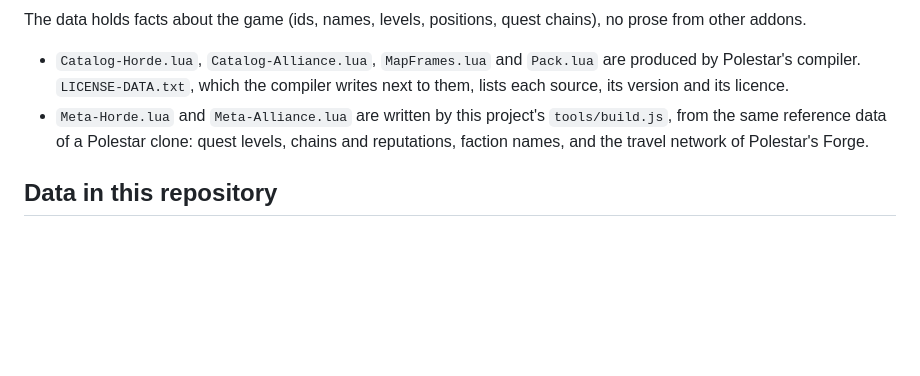
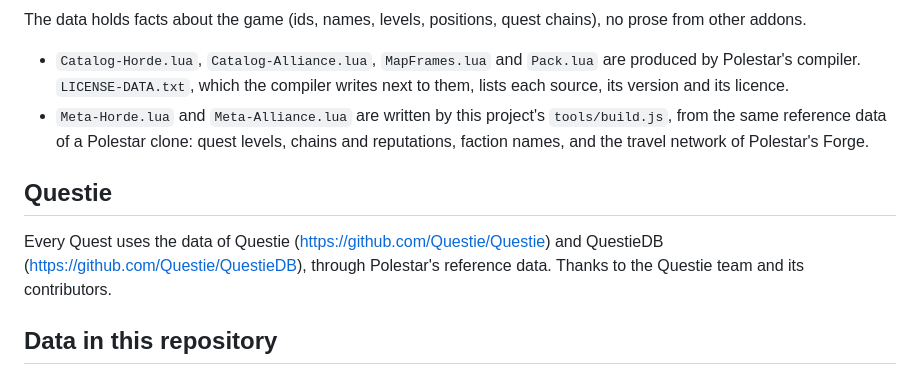
Before and after one commit to bmagic/every-quest, a Markdown page: NOTICE.md, the part around the change. GitHub-like rendering; blank space fills up the shorter version.

```diff
--- a/NOTICE.md
+++ b/NOTICE.md
@@ -18,6 +18,11 @@ The data holds facts about the game (ids, names, levels, positions, quest chains
 - `Meta-Horde.lua` and `Meta-Alliance.lua` are written by this project's `tools/build.js`, from the same reference data
   of a Polestar clone: quest levels, chains and reputations, faction names, and the travel network of Polestar's Forge.
 
+## Questie
+
+Every Quest uses the data of Questie (https://github.com/Questie/Questie) and QuestieDB
+(https://github.com/Questie/QuestieDB), through Polestar's reference data. Thanks to the Questie team and its contributors.
+
 ## Data in this repository
 
 The files `scope/excluded-*.json` and `scope/data-gaps-*.json` hold quest ids, titles and levels from the same sources.
```
Also changed, not shown: README.md (+7 -1 lines), docs/images/guide-menu.png, docs/images/no-route-yet.png, docs/images/route-menu.png, docs/images/route-step.png, 1 other file.
